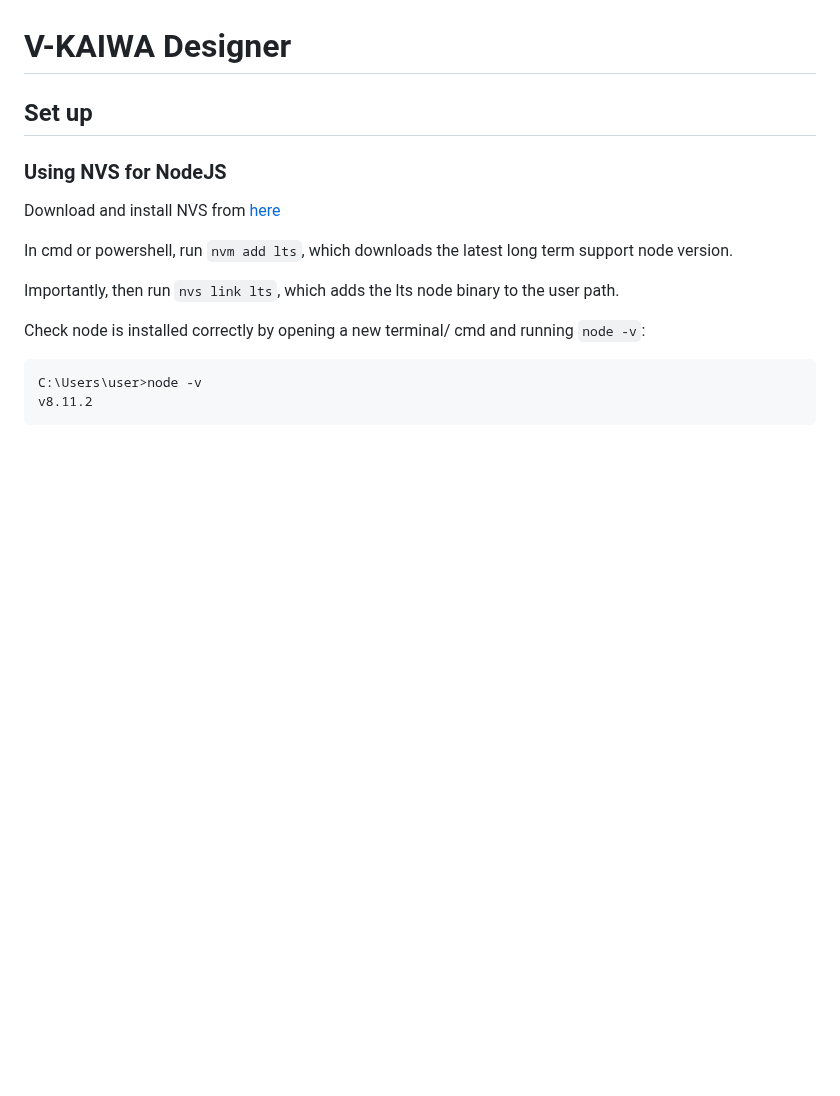
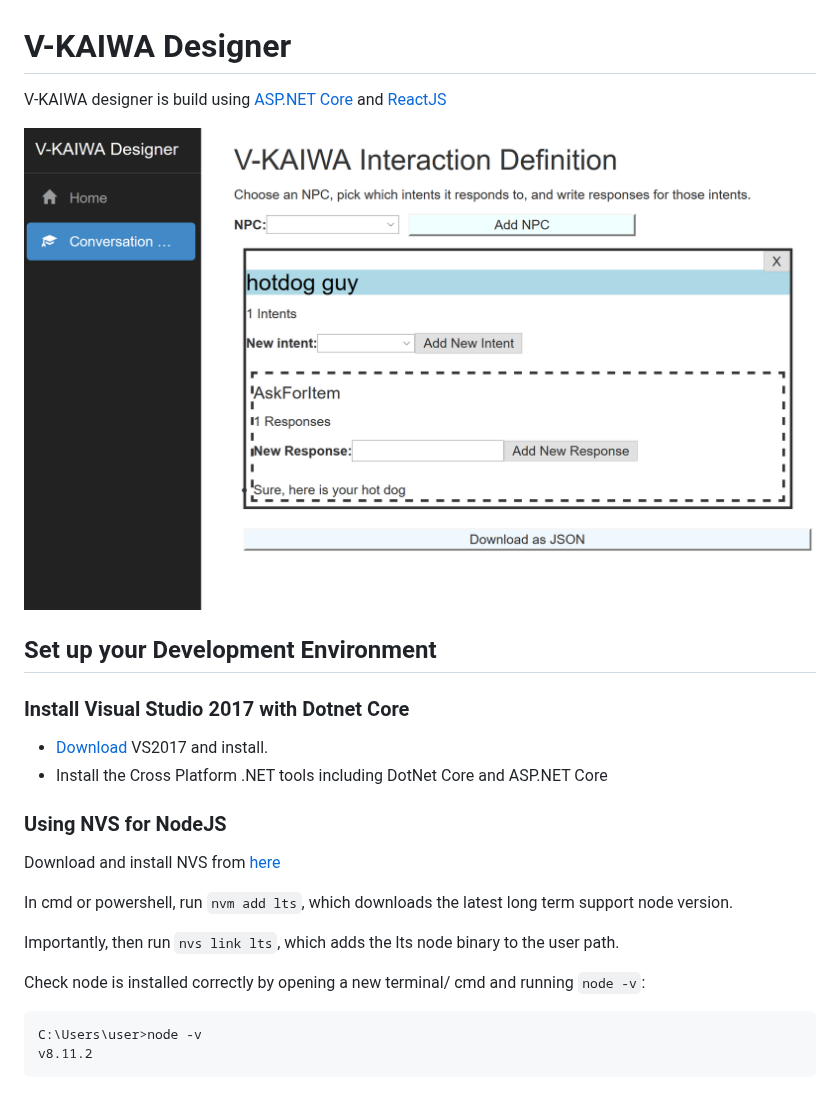
Before and after one commit to xtellurian/v-kaiwa-designer, a Markdown page: README.md, the part around the change. Rendered like a GitHub page; pictures changed too: images/designer_screenshot.png (added); blank space fills up the shorter version.

Commit message:
more docs

```diff
--- a/README.md
+++ b/README.md
@@ -1,6 +1,15 @@
 # V-KAIWA Designer
 
-## Set up
+V-KAIWA designer is build using [ASP.NET Core](https://docs.microsoft.com/en-us/aspnet/core/) and [ReactJS](https://reactjs.org/)
+
+![A screenshot of V-KAIWA Designer](images/designer_screenshot.png)
+
+## Set up your Development Environment
+
+### Install Visual Studio 2017 with Dotnet Core
+
+ - [Download](https://docs.microsoft.com/en-us/visualstudio/install/install-visual-studio) VS2017 and install.
+ - Install the Cross Platform .NET tools including DotNet Core and ASP.NET Core
 
 ### Using NVS for NodeJS
 
```
